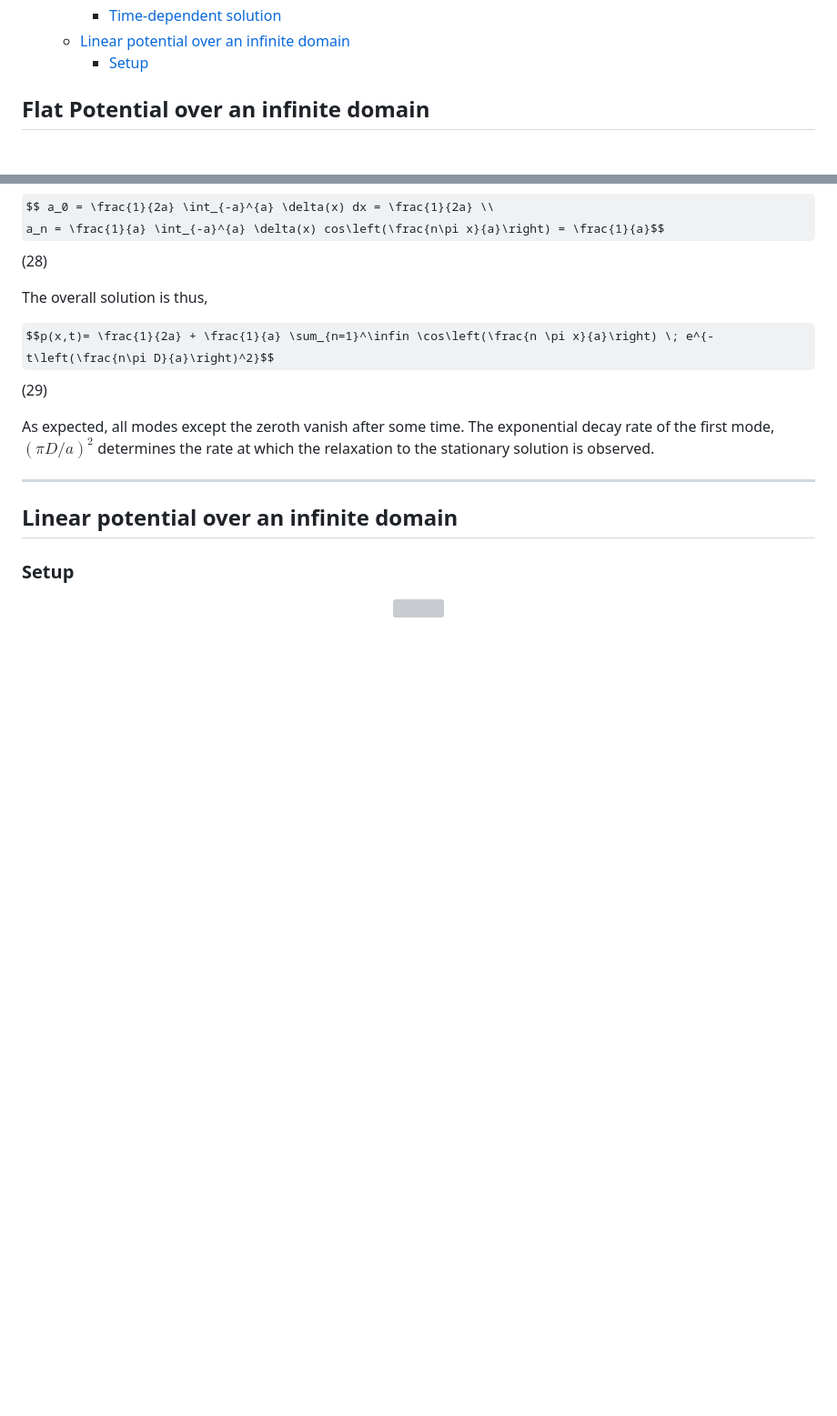
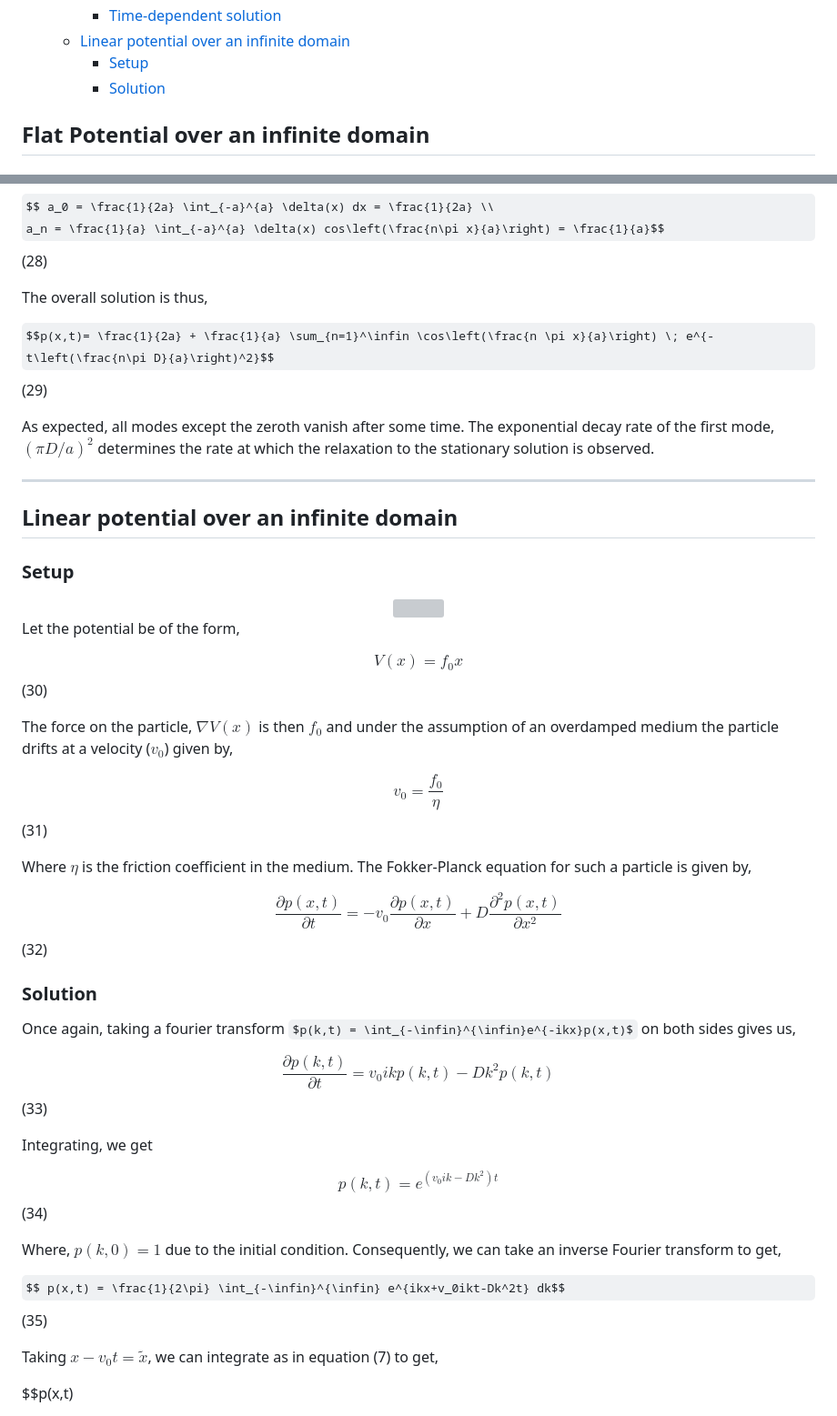
Before and after one commit to aVeryStrangeLoop/aVeryStrangeLoop.github.io, a Markdown page: problems/brownianflucpot/main.md, 2 parts joined by grey strips. Shown: that part at 91% size. Drawn GitHub-style; some formulas as TeX source; blank space fills up the shorter version; grey boxes are pictures that could not be loaded.

Commit message:
Feb 7, 2023, 8:43 PM

```diff
--- a/problems/brownianflucpot/main.md
+++ b/problems/brownianflucpot/main.md
@@ -14,6 +14,7 @@
     - [Time-dependent solution](#time-dependent-solution)
   - [Linear potential over an infinite domain](#linear-potential-over-an-infinite-domain)
     - [Setup](#setup-2)
+    - [Solution](#solution-1)
 
 ## Flat Potential over an infinite domain
 
@@ -183,3 +184,34 @@ As expected, all modes except the zeroth vanish after some time. The exponential
 <center>
 <img width=60% src="f3.png">
 </center>
+
+Let the potential be of the form,
+
+$$V(x) = f_0x$$ (30)
+
+The force on the particle, $\nabla V(x)$ is then $f_0$ and under the assumption of an overdamped medium the particle drifts at a velocity ($v_0$) given by,
+
+$$v_0 = \frac{f_0}{\eta}$$ (31)
+
+Where $\eta$ is the friction coefficient in the medium. The Fokker-Planck equation for such a particle is given by,
+
+
+$$\frac{\partial p(x,t)}{\partial t} = -v_0 \frac{\partial p(x,t)}{\partial x} + D\frac{\partial^2p(x,t)}{\partial x^2}$$ (32)
+
+### Solution
+
+Once again, taking a fourier transform $p(k,t) = \int_{-\infin}^{\infin}e^{-ikx}p(x,t)$ on both sides gives us,
+
+$$ \frac{\partial p(k,t)}{\partial t} = v_0 ik p(k,t) - Dk^2 p(k,t)$$ (33)
+
+Integrating, we get
+
+$$ p(k,t) = e^{(v_0ik-Dk^2)t}$$ (34)
+
+Where, $p(k,0)=1$ due to the initial condition. Consequently, we can take an inverse Fourier transform to get,
+
+$$ p(x,t) = \frac{1}{2\pi} \int_{-\infin}^{\infin} e^{ikx+v_0ikt-Dk^2t} dk$$ (35)
+
+Taking $x-v_0t=\tilde{x}$, we can integrate as in equation (7) to get,
+
+$$p(x,t)
```
